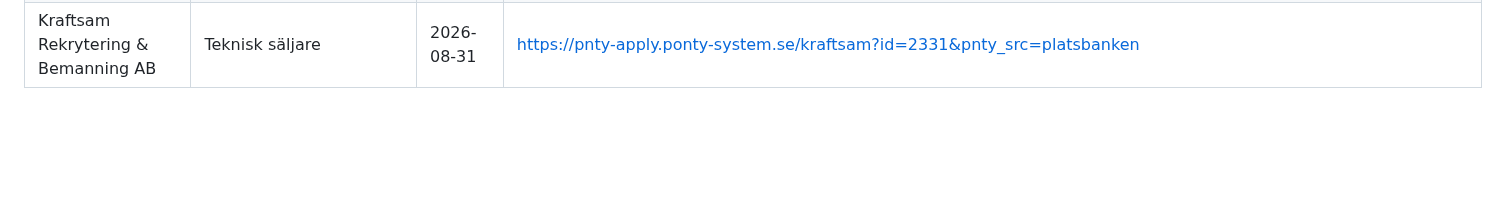
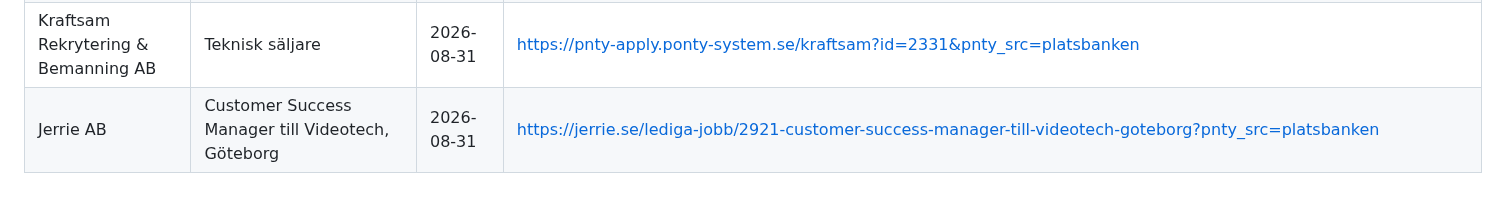
Before and after one commit to LukasGLars/Operation_Next, a Markdown page: jobsearch/rejected.md, the part around the change. GitHub-like rendering; blank space fills up the shorter version.

Commit message:
App: update jobsearch/

```diff
--- a/jobsearch/rejected.md
+++ b/jobsearch/rejected.md
@@ -23,3 +23,4 @@ even if it resurfaces in a later search/JobTech pass.
 | ADECCO SWEDEN AKTIEBOLAG | Vi söker nu en strategisk inköpare inom IT och HR-tjänster | 2026-08-14 | https://www.adecco.com/sv-se/ansok?zlid=af8b95b6-8a88-4da2-b34d-bdbb9d2b6950&src=ams_direct |
 | OnePartnerGroup Jönköping AB | Teknisk säljare till Böttcher Nordic | 2026-08-19 | https://www.onepartnergroup.se/lediga-jobb/482201 |
 | Kraftsam Rekrytering & Bemanning AB | Teknisk säljare | 2026-08-31 | https://pnty-apply.ponty-system.se/kraftsam?id=2331&pnty_src=platsbanken |
+| Jerrie AB | Customer Success Manager till Videotech, Göteborg | 2026-08-31 | https://jerrie.se/lediga-jobb/2921-customer-success-manager-till-videotech-goteborg?pnty_src=platsbanken |
```
Also changed, not shown: jobsearch/joblist.md (+37 -37 lines).
